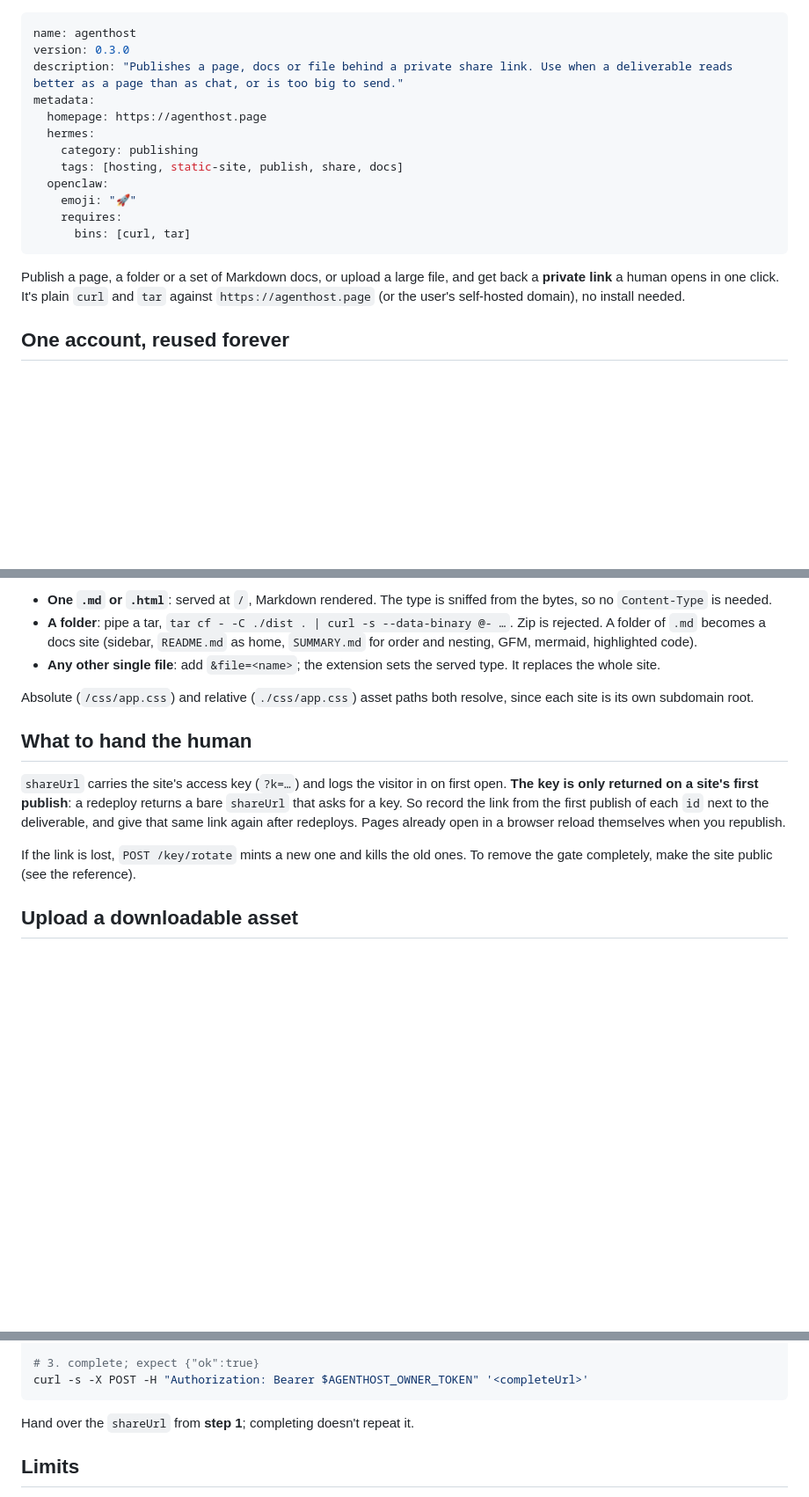
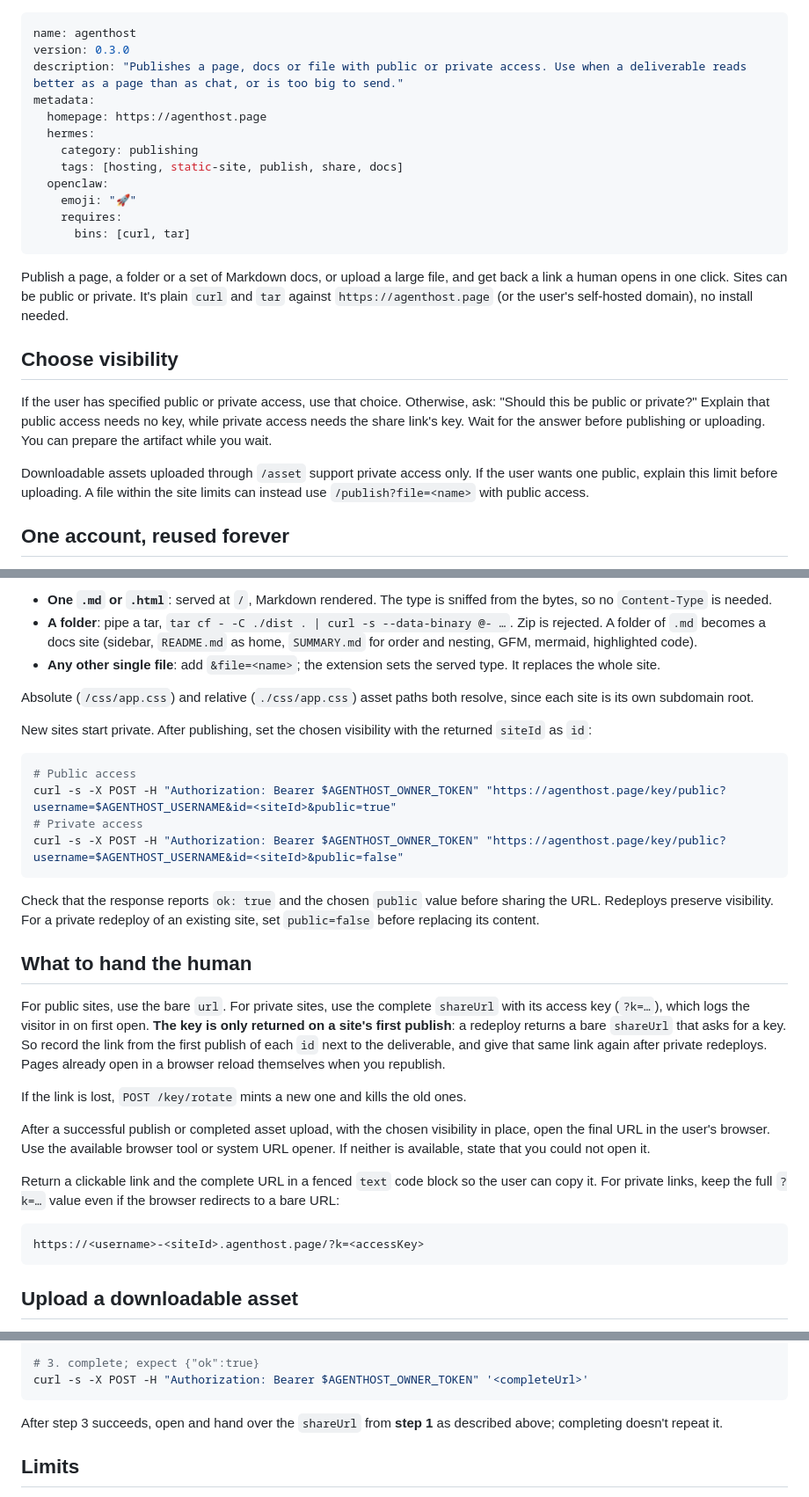
Before and after one commit to ceifa/agenthost, a Markdown page: skills/agenthost/SKILL.md, 3 parts joined by grey strips. Shown at 88% size. Rendered like a GitHub page; blank space fills up the shorter version.

Commit message:
Ask for artifact visibility and open copyable share links

````diff
--- a/skills/agenthost/SKILL.md
+++ b/skills/agenthost/SKILL.md
@@ -1,7 +1,7 @@
 ---
 name: agenthost
 version: 0.3.0
-description: "Publishes a page, docs or file behind a private share link. Use when a deliverable reads better as a page than as chat, or is too big to send."
+description: "Publishes a page, docs or file with public or private access. Use when a deliverable reads better as a page than as chat, or is too big to send."
 metadata:
   homepage: https://agenthost.page
   hermes:
@@ -13,7 +13,13 @@ metadata:
       bins: [curl, tar]
 ---
 
-Publish a page, a folder or a set of Markdown docs, or upload a large file, and get back a **private link** a human opens in one click. It's plain `curl` and `tar` against `https://agenthost.page` (or the user's self-hosted domain), no install needed.
+Publish a page, a folder or a set of Markdown docs, or upload a large file, and get back a link a human opens in one click. Sites can be public or private. It's plain `curl` and `tar` against `https://agenthost.page` (or the user's self-hosted domain), no install needed.
+
+## Choose visibility
+
+If the user has specified public or private access, use that choice. Otherwise, ask: "Should this be public or private?" Explain that public access needs no key, while private access needs the share link's key. Wait for the answer before publishing or uploading. You can prepare the artifact while you wait.
+
+Downloadable assets uploaded through `/asset` support private access only. If the user wants one public, explain this limit before uploading. A file within the site limits can instead use `/publish?file=<name>` with public access.
 
 ## One account, reused forever
 
@@ -43,11 +49,30 @@ What the body can be:
 
 Absolute (`/css/app.css`) and relative (`./css/app.css`) asset paths both resolve, since each site is its own subdomain root.
 
+New sites start private. After publishing, set the chosen visibility with the returned `siteId` as `id`:
+
+```bash
+# Public access
+curl -s -X POST -H "Authorization: Bearer $AGENTHOST_OWNER_TOKEN" "https://agenthost.page/key/public?username=$AGENTHOST_USERNAME&id=<siteId>&public=true"
+# Private access
+curl -s -X POST -H "Authorization: Bearer $AGENTHOST_OWNER_TOKEN" "https://agenthost.page/key/public?username=$AGENTHOST_USERNAME&id=<siteId>&public=false"
+```
+
+Check that the response reports `ok: true` and the chosen `public` value before sharing the URL. Redeploys preserve visibility. For a private redeploy of an existing site, set `public=false` before replacing its content.
+
 ## What to hand the human
 
-`shareUrl` carries the site's access key (`?k=…`) and logs the visitor in on first open. **The key is only returned on a site's first publish**: a redeploy returns a bare `shareUrl` that asks for a key. So record the link from the first publish of each `id` next to the deliverable, and give that same link again after redeploys. Pages already open in a browser reload themselves when you republish.
+For public sites, use the bare `url`. For private sites, use the complete `shareUrl` with its access key (`?k=…`), which logs the visitor in on first open. **The key is only returned on a site's first publish**: a redeploy returns a bare `shareUrl` that asks for a key. So record the link from the first publish of each `id` next to the deliverable, and give that same link again after private redeploys. Pages already open in a browser reload themselves when you republish.
 
-If the link is lost, `POST /key/rotate` mints a new one and kills the old ones. To remove the gate completely, make the site public (see the reference).
+If the link is lost, `POST /key/rotate` mints a new one and kills the old ones.
+
+After a successful publish or completed asset upload, with the chosen visibility in place, open the final URL in the user's browser. Use the available browser tool or system URL opener. If neither is available, state that you could not open it.
+
+Return a clickable link and the complete URL in a fenced `text` code block so the user can copy it. For private links, keep the full `?k=…` value even if the browser redirects to a bare URL:
+
+```text
+https://<username>-<siteId>.agenthost.page/?k=<accessKey>
+```
 
 ## Upload a downloadable asset
 
@@ -70,7 +95,7 @@ curl -s --upload-file demo.mp4 \
 curl -s -X POST -H "Authorization: Bearer $AGENTHOST_OWNER_TOKEN" '<completeUrl>'
 ```
 
-Hand over the `shareUrl` from **step 1**; completing doesn't repeat it.
+After step 3 succeeds, open and hand over the `shareUrl` from **step 1** as described above; completing doesn't repeat it.
 
 ## Limits
 
````
